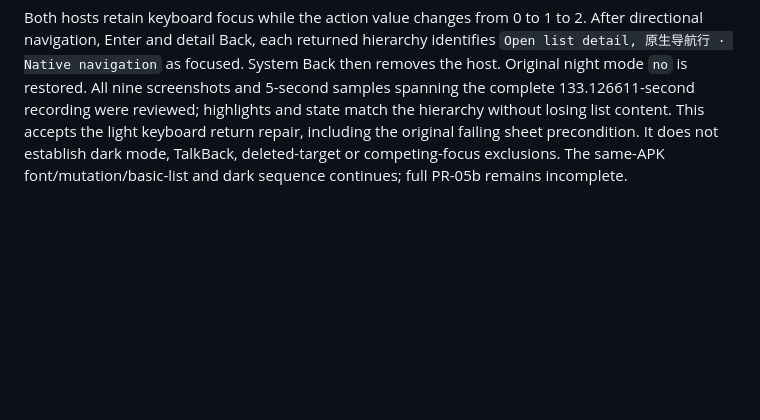
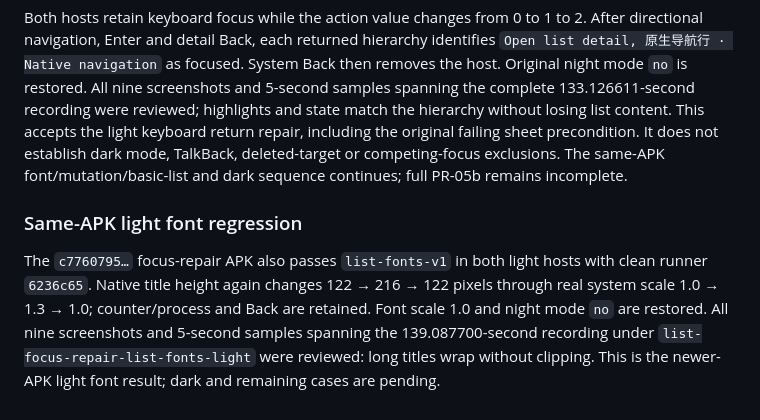
Before and after one commit to Eric-Song-Nop/lody-ios, a Markdown page: docs/research/android-lists-verification.md, the part around the change. Drawn GitHub-style; blank space fills up the shorter version.

Commit message:
docs(android): record font regression on focus repair APK

```diff
--- a/docs/research/android-lists-verification.md
+++ b/docs/research/android-lists-verification.md
@@ -51,3 +51,7 @@ The installed react-native-screens saves its last focused child in `ScreenStackF
 The new release build succeeds in 5m02s with native focus changes `074f80e`/`3b5a545`. APK SHA-256 `c776079536156daaf1f9798481abc346d2639a158a751df489cccaae4d85d9c8` passes `list-focus-v1` page and sheet in light appearance on API 36 ARM64. Runner provenance is `3f347cd` with a documentation-only dirty checklist at startup (subsequently committed as `6236c65`); native and runner sources were unchanged during this case. Evidence is retained under `list-focus-repair-list-focus-light`.
 
 Both hosts retain keyboard focus while the action value changes from 0 to 1 to 2. After directional navigation, Enter and detail Back, each returned hierarchy identifies `Open list detail, 原生导航行 · Native navigation` as focused. System Back then removes the host. Original night mode `no` is restored. All nine screenshots and 5-second samples spanning the complete 133.126611-second recording were reviewed; highlights and state match the hierarchy without losing list content. This accepts the light keyboard return repair, including the original failing sheet precondition. It does not establish dark mode, TalkBack, deleted-target or competing-focus exclusions. The same-APK font/mutation/basic-list and dark sequence continues; full PR-05b remains incomplete.
+
+### Same-APK light font regression
+
+The `c7760795…` focus-repair APK also passes `list-fonts-v1` in both light hosts with clean runner `6236c65`. Native title height again changes 122 → 216 → 122 pixels through real system scale 1.0 → 1.3 → 1.0; counter/process and Back are retained. Font scale 1.0 and night mode `no` are restored. All nine screenshots and 5-second samples spanning the 139.087700-second recording under `list-focus-repair-list-fonts-light` were reviewed: long titles wrap without clipping. This is the newer-APK light font result; dark and remaining cases are pending.
```
